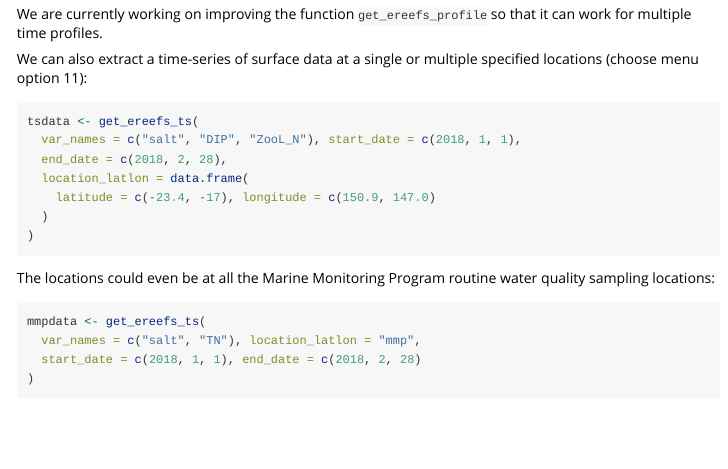
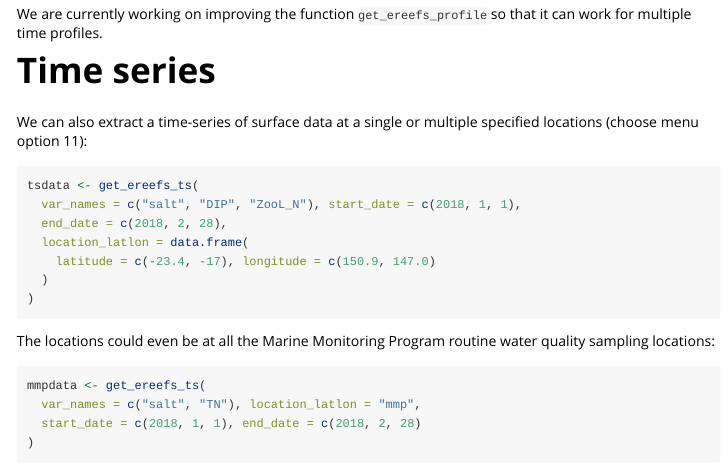
Before and after one commit to open-AIMS/ereefs, an R Markdown document (vignettes/howto.Rmd): the page in a window 1100 px wide, from 6850 px down. Rendered offline with R 4.5, knitr and Pandoc, with nearby package versions; long lines of code are wrapped.

Commit message:
Added time series header

```diff
--- a/vignettes/howto.Rmd
+++ b/vignettes/howto.Rmd
@@ -139,6 +139,8 @@ plot_ereefs_profile(
 
 We are currently working on improving the function `get_ereefs_profile` so that it can work for multiple time profiles.
 
+# Time series
+
 We can also extract a time-series of surface data at a single or multiple specified locations (choose menu option 11):
 
 
```
